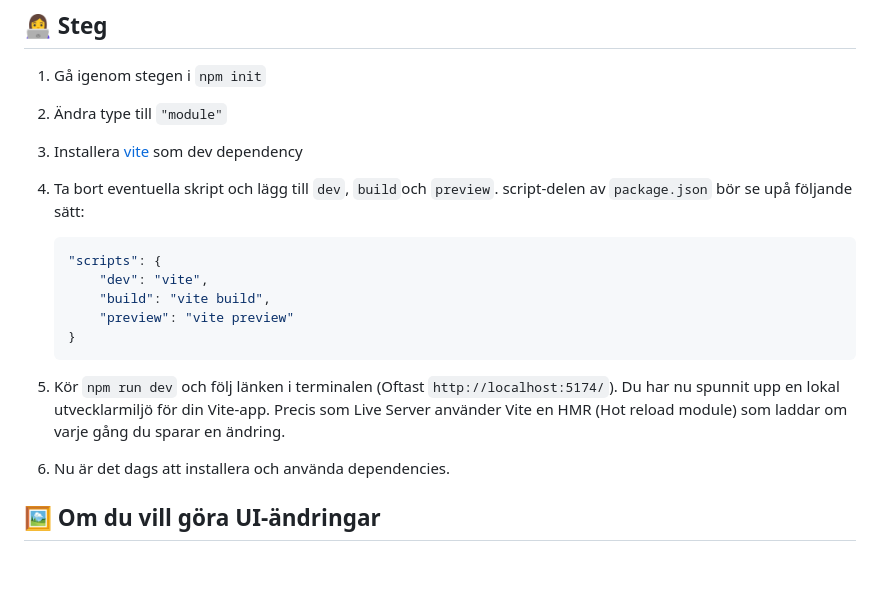
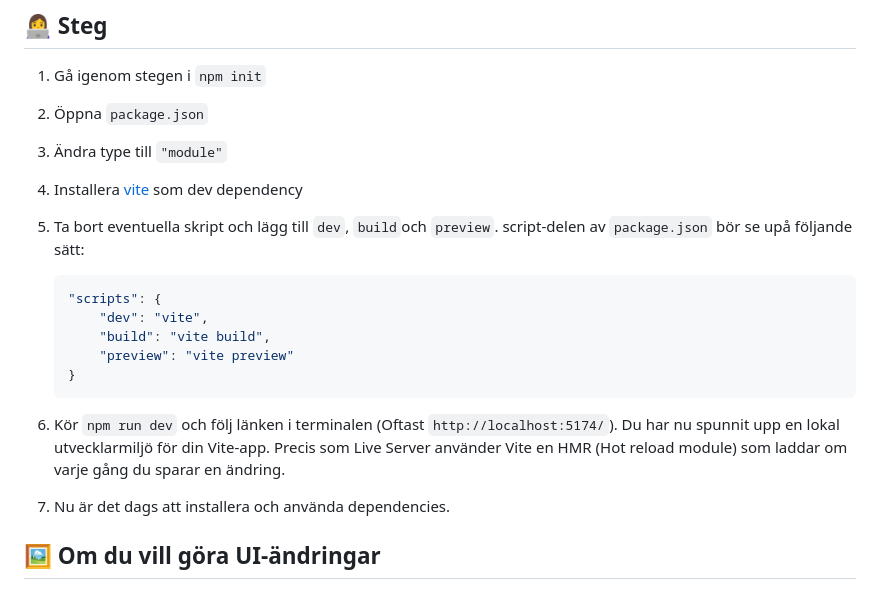
Before and after one commit to numinousv/js--dependencies-intro, a Markdown page: README.md, the part around the change. GitHub-like rendering; blank space fills up the shorter version.

````diff
--- a/README.md
+++ b/README.md
@@ -7,9 +7,10 @@ Det huvudsakliga syftet med denna uppgift är att lära sig at installera och an
 ## 👩‍💻 Steg
 
 1. Gå igenom stegen i `npm init`
-2. Ändra type till `"module"`
-3. Installera [vite](https://www.npmjs.com/package/vite) som dev dependency
-4. Ta bort eventuella skript och lägg till `dev`, `build`och `preview`. script-delen av `package.json` bör se upå följande sätt:
+2. Öppna `package.json`
+3. Ändra type till `"module"`
+4. Installera [vite](https://www.npmjs.com/package/vite) som dev dependency
+5. Ta bort eventuella skript och lägg till `dev`, `build`och `preview`. script-delen av `package.json` bör se upå följande sätt:
 
    ```json
    "scripts": {
@@ -19,8 +20,8 @@ Det huvudsakliga syftet med denna uppgift är att lära sig at installera och an
    }
    ```
 
-5. Kör `npm run dev` och följ länken i terminalen (Oftast `http://localhost:5174/`). Du har nu spunnit upp en lokal utvecklarmiljö för din Vite-app. Precis som Live Server använder Vite en HMR (Hot reload module) som laddar om varje gång du sparar en ändring.
-6. Nu är det dags att installera och använda dependencies.
+6. Kör `npm run dev` och följ länken i terminalen (Oftast `http://localhost:5174/`). Du har nu spunnit upp en lokal utvecklarmiljö för din Vite-app. Precis som Live Server använder Vite en HMR (Hot reload module) som laddar om varje gång du sparar en ändring.
+7. Nu är det dags att installera och använda dependencies.
 
 ## 🖼️ Om du vill göra UI-ändringar
 
````
